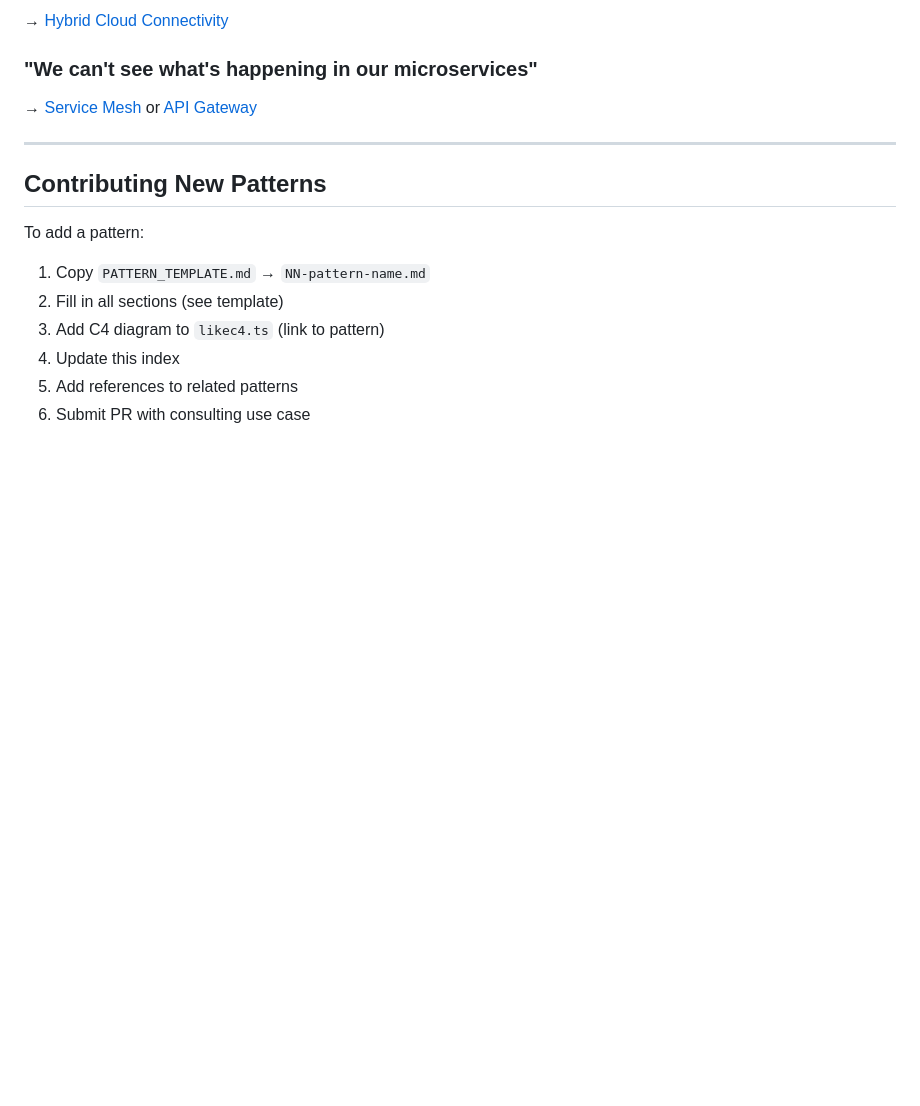
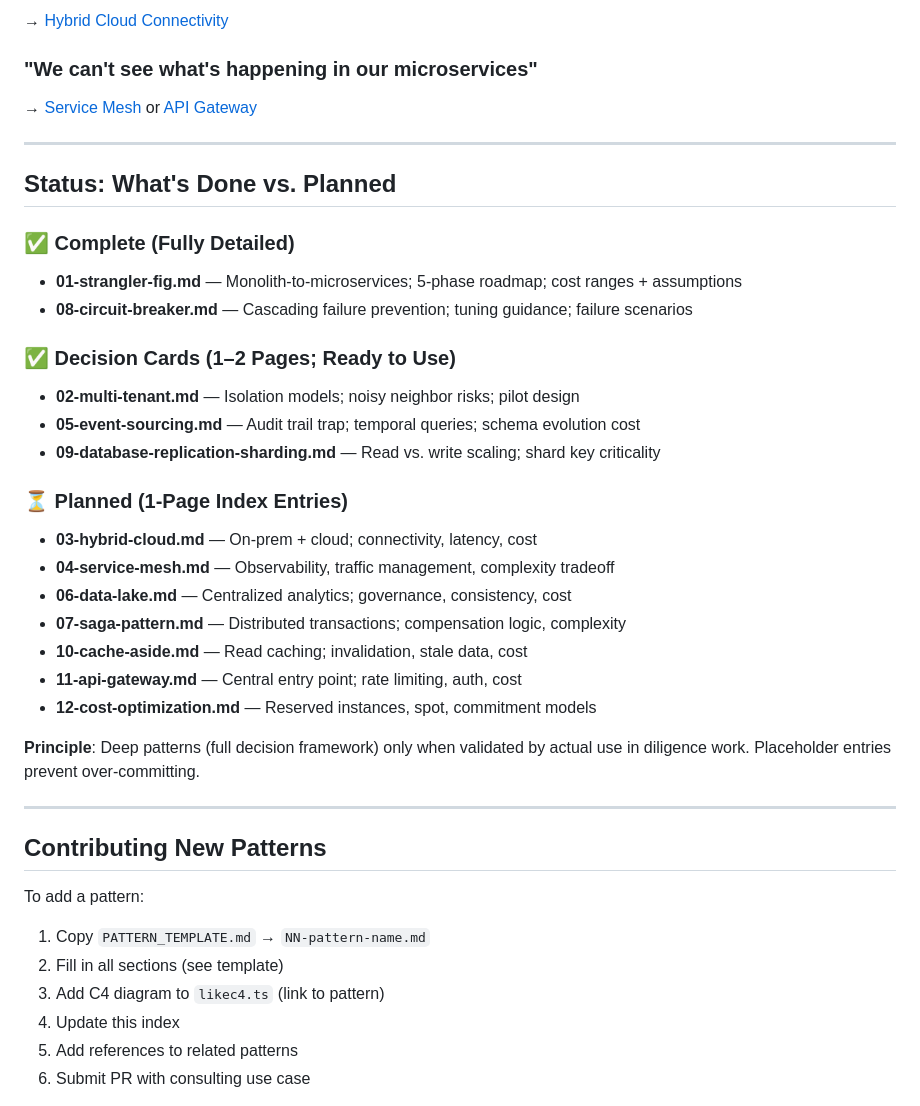
Before and after one commit to baseline0/cloud-patterns, a Markdown page: patterns/PATTERNS_INDEX.md, the part around the change. GitHub-like rendering; blank space fills up the shorter version.

Commit message:
docs: update PATTERNS_INDEX with status - complete, cards, planned
- 2 complete (Strangler Fig, Circuit Breaker)
- 3 decision cards (Multi-tenant, Event Sourcing, Database Replication)
- 7 planned (index entries only; ready to expand based on client evidence)
- Principle: depth over breadth; only elaborate patterns needed for actual engagements

```diff
--- a/patterns/PATTERNS_INDEX.md
+++ b/patterns/PATTERNS_INDEX.md
@@ -206,6 +206,30 @@ Each pattern file includes:
 
 ---
 
+## Status: What's Done vs. Planned
+
+### ✅ Complete (Fully Detailed)
+- **01-strangler-fig.md** — Monolith-to-microservices; 5-phase roadmap; cost ranges + assumptions
+- **08-circuit-breaker.md** — Cascading failure prevention; tuning guidance; failure scenarios
+
+### ✅ Decision Cards (1–2 Pages; Ready to Use)
+- **02-multi-tenant.md** — Isolation models; noisy neighbor risks; pilot design
+- **05-event-sourcing.md** — Audit trail trap; temporal queries; schema evolution cost
+- **09-database-replication-sharding.md** — Read vs. write scaling; shard key criticality
+
+### ⏳ Planned (1-Page Index Entries)
+- **03-hybrid-cloud.md** — On-prem + cloud; connectivity, latency, cost
+- **04-service-mesh.md** — Observability, traffic management, complexity tradeoff
+- **06-data-lake.md** — Centralized analytics; governance, consistency, cost
+- **07-saga-pattern.md** — Distributed transactions; compensation logic, complexity
+- **10-cache-aside.md** — Read caching; invalidation, stale data, cost
+- **11-api-gateway.md** — Central entry point; rate limiting, auth, cost
+- **12-cost-optimization.md** — Reserved instances, spot, commitment models
+
+**Principle**: Deep patterns (full decision framework) only when validated by actual use in diligence work. Placeholder entries prevent over-committing.
+
+---
+
 ## Contributing New Patterns
 
 To add a pattern:
```
